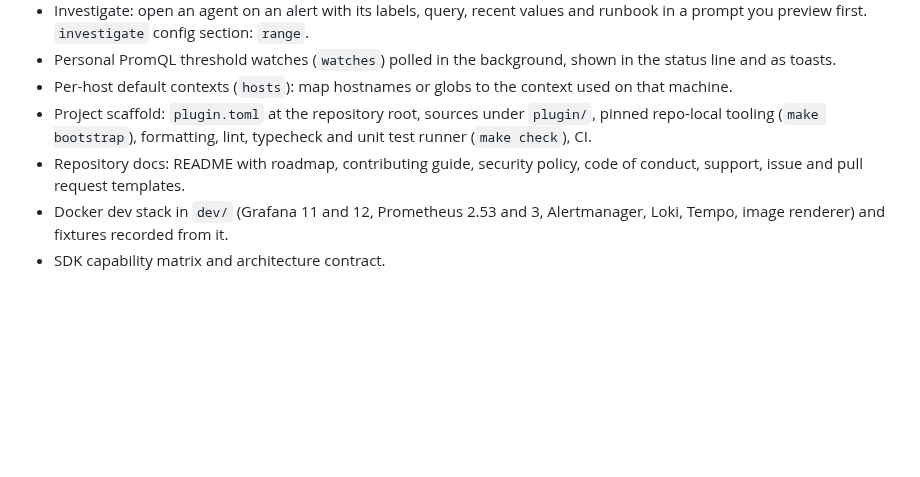
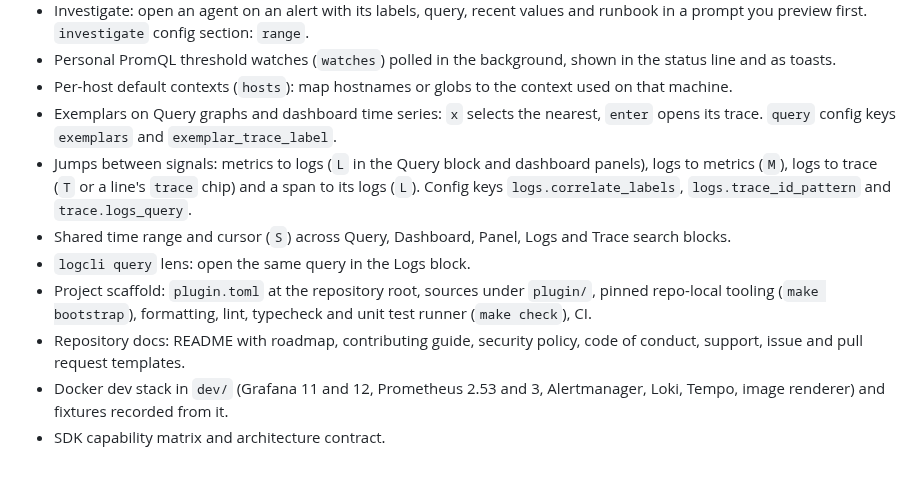
Before and after one commit to contrafy/tern-grafana, a Markdown page: CHANGELOG.md, the part around one of its changes. Drawn GitHub-style; blank space fills up the shorter version.

```diff
--- a/CHANGELOG.md
+++ b/CHANGELOG.md
@@ -79,6 +81,16 @@ versions may break).
   the status line and as toasts.
 - Per-host default contexts (`hosts`): map hostnames or globs to the context used
   on that machine.
+- Exemplars on Query graphs and dashboard time series: `x` selects the nearest,
+  `enter` opens its trace. `query` config keys `exemplars` and
+  `exemplar_trace_label`.
+- Jumps between signals: metrics to logs (`L` in the Query block and dashboard
+  panels), logs to metrics (`M`), logs to trace (`T` or a line's `trace` chip)
+  and a span to its logs (`L`). Config keys `logs.correlate_labels`,
+  `logs.trace_id_pattern` and `trace.logs_query`.
+- Shared time range and cursor (`S`) across Query, Dashboard, Panel, Logs and
+  Trace search blocks.
+- `logcli query` lens: open the same query in the Logs block.
 - Project scaffold: `plugin.toml` at the repository root, sources under `plugin/`,
   pinned repo-local tooling (`make bootstrap`), formatting, lint, typecheck and
   unit test runner (`make check`), CI.
```
Also changed, not shown: other parts of CHANGELOG.md (+5 -0 lines), README.md (+30 -4 lines), docs/configuration.md (+13 -3 lines), docs/screenshots/exemplar-trace.png (added), docs/screenshots/exemplars.png (added), docs/screenshots/logs-trace-chip.png (added), docs/screenshots/shared-time.png (added), docs/screenshots/trace-span-logs.png (added).
